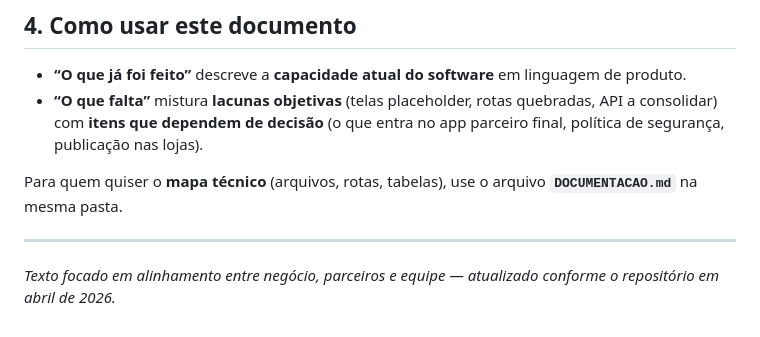
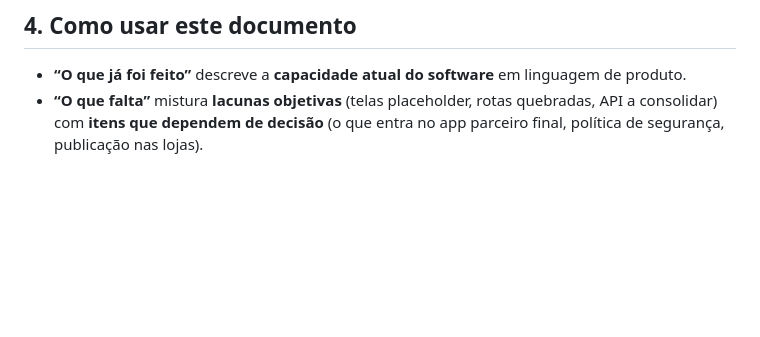
Before and after one commit to reiko-dev/ja-resolve-platform, a Markdown page: docs/O-QUE-JA-FOI-FEITO-E-O-QUE-FALTA.md, the part around the change. Rendered like a GitHub page; blank space fills up the shorter version.

Commit message:
docs: update "O que já foi feito e o que falta" to remove outdated reference to DOCUMENTACAO.md

```diff
--- a/docs/O-QUE-JA-FOI-FEITO-E-O-QUE-FALTA.md
+++ b/docs/O-QUE-JA-FOI-FEITO-E-O-QUE-FALTA.md
@@ -80,9 +80,3 @@ Aqui entram itens que **já aparecem como intenção no código ou no produto**,
 
 - **“O que já foi feito”** descreve a **capacidade atual do software** em linguagem de produto.
 - **“O que falta”** mistura **lacunas objetivas** (telas placeholder, rotas quebradas, API a consolidar) com **itens que dependem de decisão** (o que entra no app parceiro final, política de segurança, publicação nas lojas).
-
-Para quem quiser o **mapa técnico** (arquivos, rotas, tabelas), use o arquivo **`DOCUMENTACAO.md`** na mesma pasta.
-
----
-
-*Texto focado em alinhamento entre negócio, parceiros e equipe — atualizado conforme o repositório em abril de 2026.*
```
